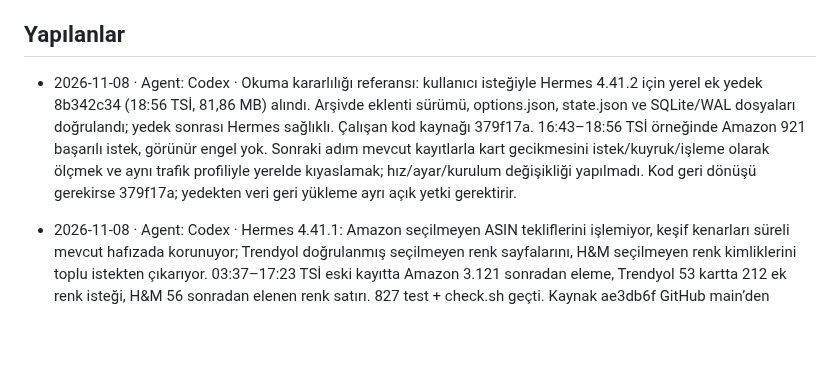
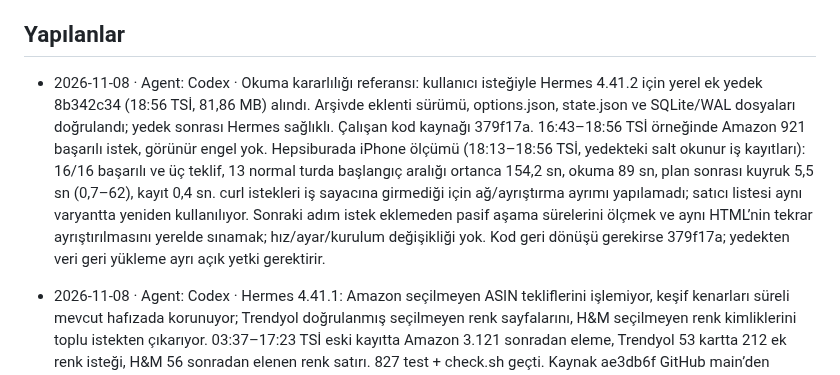
Before and after one commit to nriacr/hermes, a Markdown page: changelogs/DURUM.md, the part around the change. GitHub-like rendering; blank space fills up the shorter version.

Commit message:
Hepsiburada okuma gecikmesi ölçümünü kaydet

```diff
--- a/changelogs/DURUM.md
+++ b/changelogs/DURUM.md
@@ -5,7 +5,7 @@ sonuç, gerçek kontrol ve yayın/kurulum bilgisi yeterlidir. Ayrıntı Git geç
 
 ## Yapılanlar
 
-- 2026-11-08 · Agent: Codex · Okuma kararlılığı referansı: kullanıcı isteğiyle Hermes 4.41.2 için yerel ek yedek 8b342c34 (18:56 TSİ, 81,86 MB) alındı. Arşivde eklenti sürümü, options.json, state.json ve SQLite/WAL dosyaları doğrulandı; yedek sonrası Hermes sağlıklı. Çalışan kod kaynağı 379f17a. 16:43–18:56 TSİ örneğinde Amazon 921 başarılı istek, görünür engel yok. Sonraki adım mevcut kayıtlarla kart gecikmesini istek/kuyruk/işleme olarak ölçmek ve aynı trafik profiliyle yerelde kıyaslamak; hız/ayar/kurulum değişikliği yapılmadı. Kod geri dönüşü gerekirse 379f17a; yedekten veri geri yükleme ayrı açık yetki gerektirir.
+- 2026-11-08 · Agent: Codex · Okuma kararlılığı referansı: kullanıcı isteğiyle Hermes 4.41.2 için yerel ek yedek 8b342c34 (18:56 TSİ, 81,86 MB) alındı. Arşivde eklenti sürümü, options.json, state.json ve SQLite/WAL dosyaları doğrulandı; yedek sonrası Hermes sağlıklı. Çalışan kod kaynağı 379f17a. 16:43–18:56 TSİ örneğinde Amazon 921 başarılı istek, görünür engel yok. Hepsiburada iPhone ölçümü (18:13–18:56 TSİ, yedekteki salt okunur iş kayıtları): 16/16 başarılı ve üç teklif, 13 normal turda başlangıç aralığı ortanca 154,2 sn, okuma 89 sn, plan sonrası kuyruk 5,5 sn (0,7–62), kayıt 0,4 sn. curl istekleri iş sayacına girmediği için ağ/ayrıştırma ayrımı yapılamadı; satıcı listesi aynı varyantta yeniden kullanılıyor. Sonraki adım istek eklemeden pasif aşama sürelerini ölçmek ve aynı HTML’nin tekrar ayrıştırılmasını yerelde sınamak; hız/ayar/kurulum değişikliği yok. Kod geri dönüşü gerekirse 379f17a; yedekten veri geri yükleme ayrı açık yetki gerektirir.
 
 - 2026-11-08 · Agent: Codex · Hermes 4.41.1: Amazon seçilmeyen ASIN tekliflerini işlemiyor, keşif kenarları süreli mevcut hafızada korunuyor; Trendyol doğrulanmış seçilmeyen renk sayfalarını, H&M seçilmeyen renk kimliklerini toplu istekten çıkarıyor. 03:37–17:23 TSİ eski kayıtta Amazon 3.121 sonradan eleme, Trendyol 53 kartta 212 ek renk isteği, H&M 56 sonradan elenen renk satırı. 827 test + check.sh geçti. Kaynak ae3db6f GitHub main’den Alfred’e kuruldu, sağlık ok. 18:22–18:24 TSİ dört Amazon iPhone kartında 35 istek atlandı (48→13 keşif sayfası, 11 teklif korundu); 18:29 Trendyol 2 renk sayfası atlandı (4→2, iki seçili renk 799 TL); H&M 2 renk toplu istekten çıkarıldı, iki seçili 122/128 renk 949 TL. Tam yedek a8a21c38 (8 Kasım 05:20 TSİ, yaklaşık 13 saat); geri dönüş prepare_code_rollback.sh 5434937, veri geri yükleme yok.
 
```
